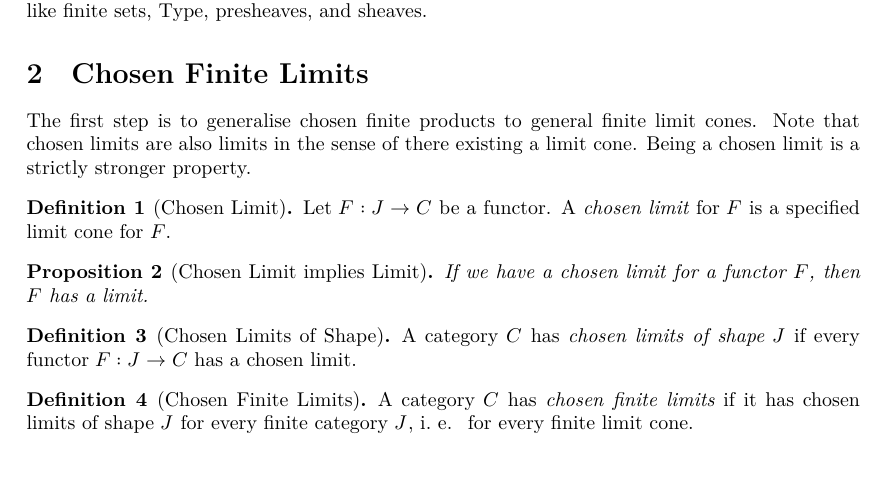
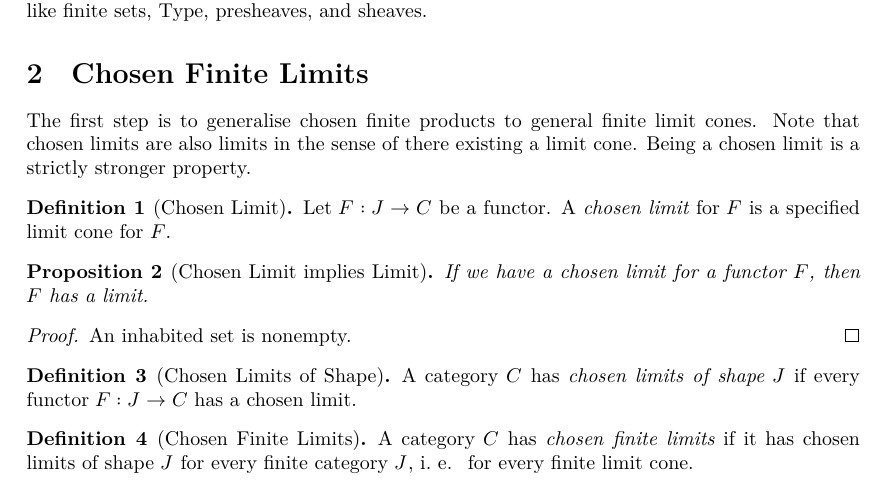
Before and after one commit to Tevqoon/elementary-toposes, a LaTeX document (blueprint/src/print.tex, which reads blueprint/src/content.tex): part of page 1 of 2, cut so that both start at the same text. Compiled offline with XeLaTeX.

```diff
--- a/blueprint/src/content.tex
+++ b/blueprint/src/content.tex
@@ -37,9 +37,15 @@
 If we have a chosen limit for a functor $F$, then $F$ has a limit.
 \end{proposition}
 
+\begin{proof}
+  \leanok
+  An inhabited set is nonempty.
+\end{proof}
+
 \begin{definition}[Chosen Limits of Shape]
   \label{def:chosen-limits-of-shape}
   \lean{CategoryTheory.Limits.ChosenLimitsOfShape}
+  \uses{def:chosen-limit}
   \leanok
 A category $C$ has \emph{chosen limits of shape} $J$ if every functor $F : J \to C$ has a chosen limit.
 \end{definition}
@@ -47,6 +53,7 @@
 \begin{definition}[Chosen Finite Limits]
 \label{def:chosen-finite-limits}
 \lean{CategoryTheory.Limits.ChosenFiniteLimits}
+\uses{def:chosen-limits-of-shape}
 \leanok
 A category $C$ has \emph{chosen finite limits} if it has chosen limits of shape $J$ for every finite category $J$, i.~e.~ for every finite limit cone.
 \end{definition}
```
Also changed, not shown: blueprint/src/content.tex (3 more changed lines).
